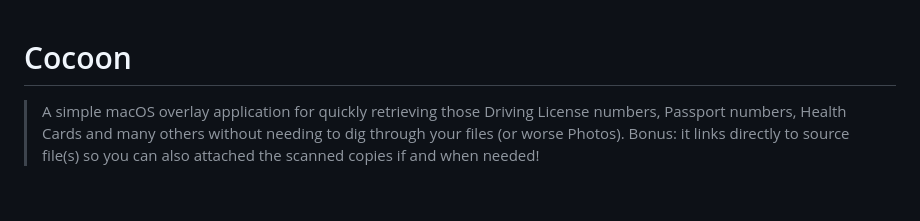
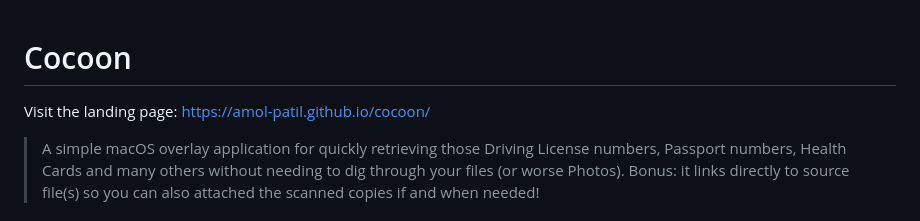
Before and after one commit to amol-patil/cocoon, a Markdown page: README.md, the part around one of its changes. Rendered like a GitHub page; blank space fills up the shorter version.

Commit message:
Add landing page to README

```diff
--- a/README.md
+++ b/README.md
@@ -1,4 +1,6 @@
 # Cocoon
+
+Visit the landing page: [https://amol-patil.github.io/cocoon/](https://amol-patil.github.io/cocoon/)
 
 <!-- Short Description -->
 > A simple macOS overlay application for quickly retrieving those Driving License numbers, Passport numbers, Health Cards and many others without needing to dig through your files (or worse Photos). Bonus: it links directly to source file(s) so you can also attached the scanned copies if and when needed!
```
Also changed, not shown: other parts of README.md (+1 -1 lines).
